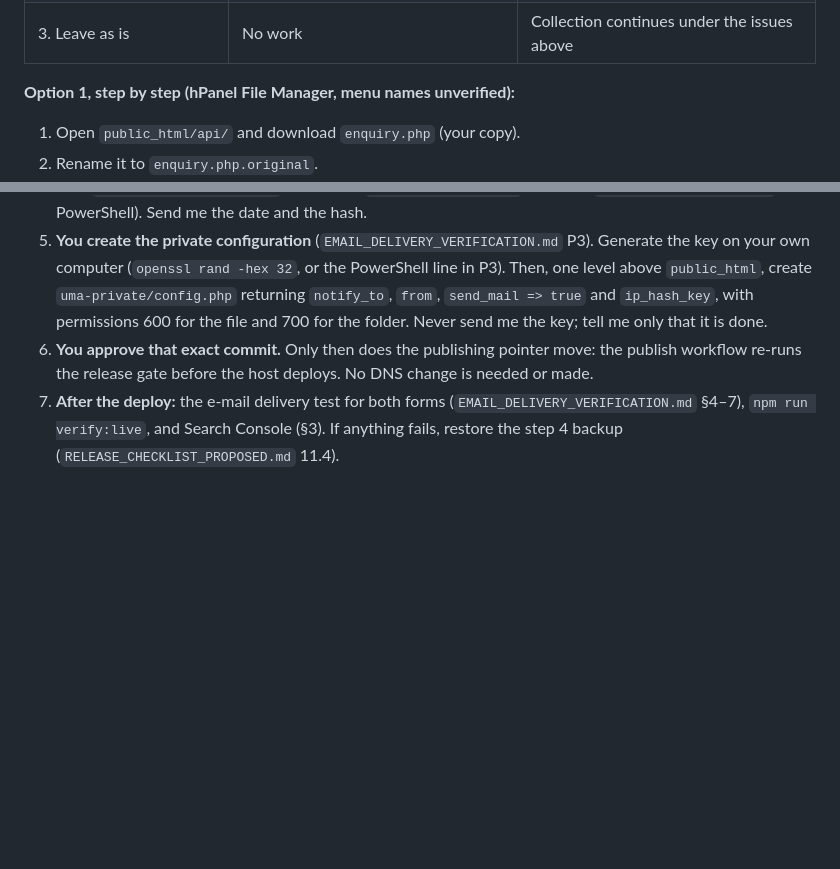
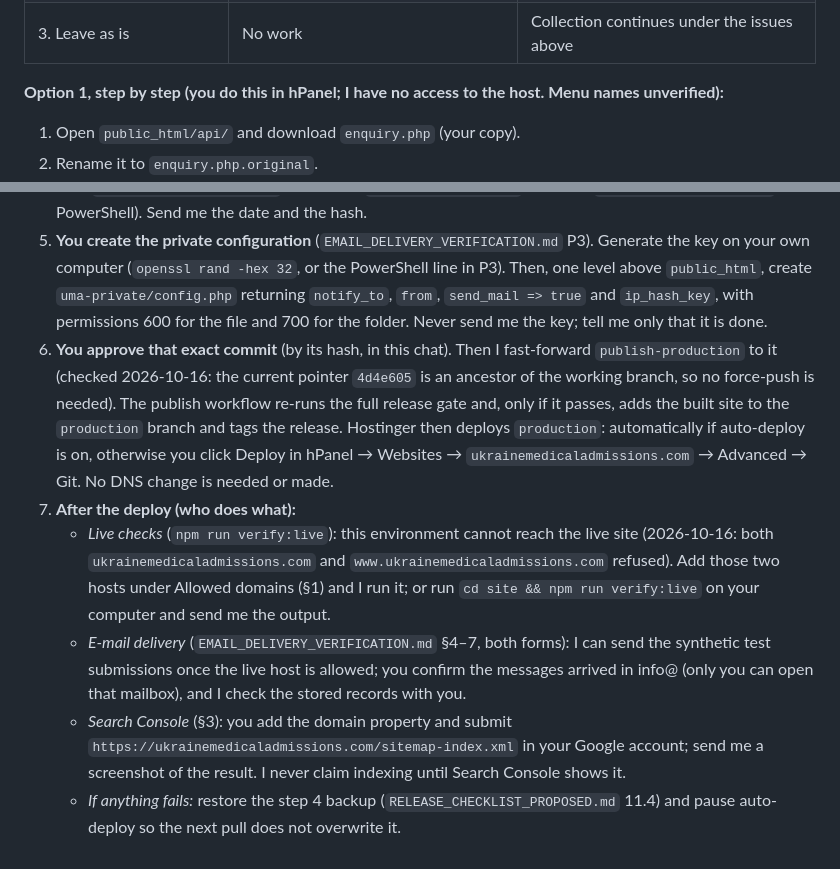
Before and after one commit to bigbossua/ukrainemedicaladmissions, a Markdown page: OWNER_ACTION_SHEET.md, 2 parts joined by grey strips. GitHub-like rendering; blank space fills up the shorter version.

Commit message:
Owner sheet: exact deploy and post-deploy steps
Step 6 states the approval by commit hash and the fast-forward of
publish-production (4d4e605 is an ancestor of the working branch; no
force-push). It also covers the release gate re-run and the Hostinger
deploy, automatic or by clicking Deploy.

Step 7 says who does what. The live host is unreachable from this
environment, so live checks need the two production hosts allowed, or
a run on the owner's computer. The owner confirms email delivery in
the info@ mailbox and submits the sitemap in Search Console. The pause
procedure is the owner's own hPanel operation.

Co-Authored-By: Claude Opus 5.5 <noreply@anthropic.com>
Claude-Session: https://claude.ai/code/session_01YBBDoU7pUZZPa5J9WjhDmy

```diff
--- a/OWNER_ACTION_SHEET.md
+++ b/OWNER_ACTION_SHEET.md
@@ -350,7 +350,7 @@ No deployment, DNS change, publication-gate bypass or move of the publishing poi
 | 2. Release sooner | Fixes everything | Needs all of §2 first, so it is not immediate |
 | 3. Leave as is | No work | Collection continues under the issues above |
 
-**Option 1, step by step (hPanel File Manager, menu names unverified):**
+**Option 1, step by step (you do this in hPanel; I have no access to the host. Menu names unverified):**
 1. Open `public_html/api/` and download `enquiry.php` (your copy).
 2. Rename it to `enquiry.php.original`.
 3. Upload `ops/pause-forms/enquiry.php` from this repository into the same folder. It reads and stores nothing, sends no e-mail, and answers every submission with a short page asking people to write to info@ (HTTP 503, noindex). Checked here: `php -l` passes, and a test submission returned 503 and left no file behind.
@@ -370,5 +370,9 @@ Prepared now so that nothing waits once your answers arrive. Each step needs the
 3. **I send you the release candidate:** commit, CI link, and the publication report (0 published universities; 17 previews, noindex).
 4. **You take the backup** (`RELEASE_CHECKLIST_PROPOSED.md` 9.1). In hPanel, download a full archive of `public_html` and of `uma-private` (if it exists), store it off the server and never in Git, and record its SHA-256 (`shasum -a 256 <archive>` on macOS, `sha256sum <archive>` on Linux, `Get-FileHash <archive>` in PowerShell). Send me the date and the hash.
 5. **You create the private configuration** (`EMAIL_DELIVERY_VERIFICATION.md` P3). Generate the key on your own computer (`openssl rand -hex 32`, or the PowerShell line in P3). Then, one level above `public_html`, create `uma-private/config.php` returning `notify_to`, `from`, `send_mail => true` and `ip_hash_key`, with permissions 600 for the file and 700 for the folder. Never send me the key; tell me only that it is done.
-6. **You approve that exact commit.** Only then does the publishing pointer move: the publish workflow re-runs the release gate before the host deploys. No DNS change is needed or made.
-7. **After the deploy:** the e-mail delivery test for both forms (`EMAIL_DELIVERY_VERIFICATION.md` §4–7), `npm run verify:live`, and Search Console (§3). If anything fails, restore the step 4 backup (`RELEASE_CHECKLIST_PROPOSED.md` 11.4).
+6. **You approve that exact commit** (by its hash, in this chat). Then I fast-forward `publish-production` to it (checked 2026-10-16: the current pointer `4d4e605` is an ancestor of the working branch, so no force-push is needed). The publish workflow re-runs the full release gate and, only if it passes, adds the built site to the `production` branch and tags the release. Hostinger then deploys `production`: automatically if auto-deploy is on, otherwise you click Deploy in hPanel → Websites → `ukrainemedicaladmissions.com` → Advanced → Git. No DNS change is needed or made.
+7. **After the deploy (who does what):**
+   - *Live checks* (`npm run verify:live`): this environment cannot reach the live site (2026-10-16: both `ukrainemedicaladmissions.com` and `www.ukrainemedicaladmissions.com` refused). Add those two hosts under Allowed domains (§1) and I run it; or run `cd site && npm run verify:live` on your computer and send me the output.
+   - *E-mail delivery* (`EMAIL_DELIVERY_VERIFICATION.md` §4–7, both forms): I can send the synthetic test submissions once the live host is allowed; you confirm the messages arrived in info@ (only you can open that mailbox), and I check the stored records with you.
+   - *Search Console* (§3): you add the domain property and submit `https://ukrainemedicaladmissions.com/sitemap-index.xml` in your Google account; send me a screenshot of the result. I never claim indexing until Search Console shows it.
+   - *If anything fails:* restore the step 4 backup (`RELEASE_CHECKLIST_PROPOSED.md` 11.4) and pause auto-deploy so the next pull does not overwrite it.
```
